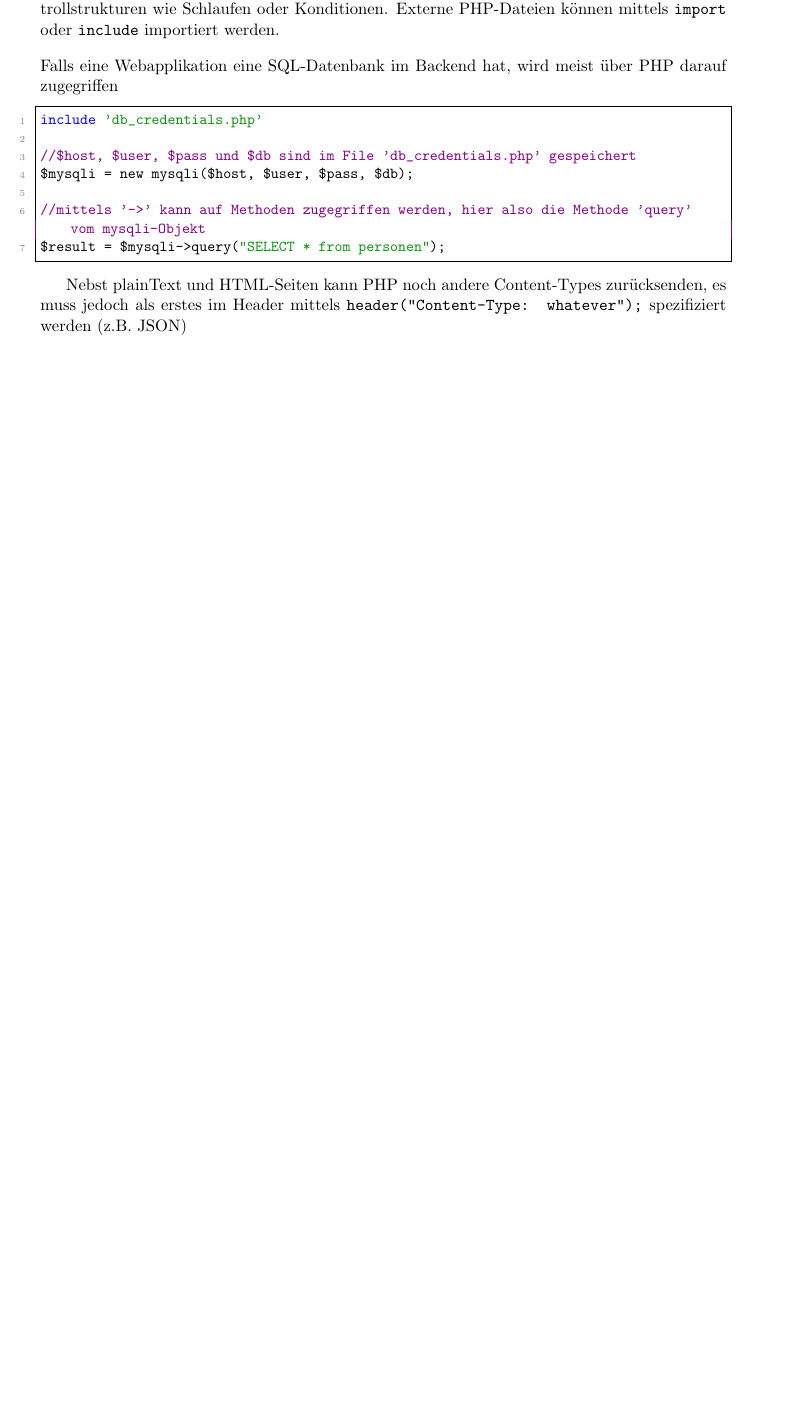
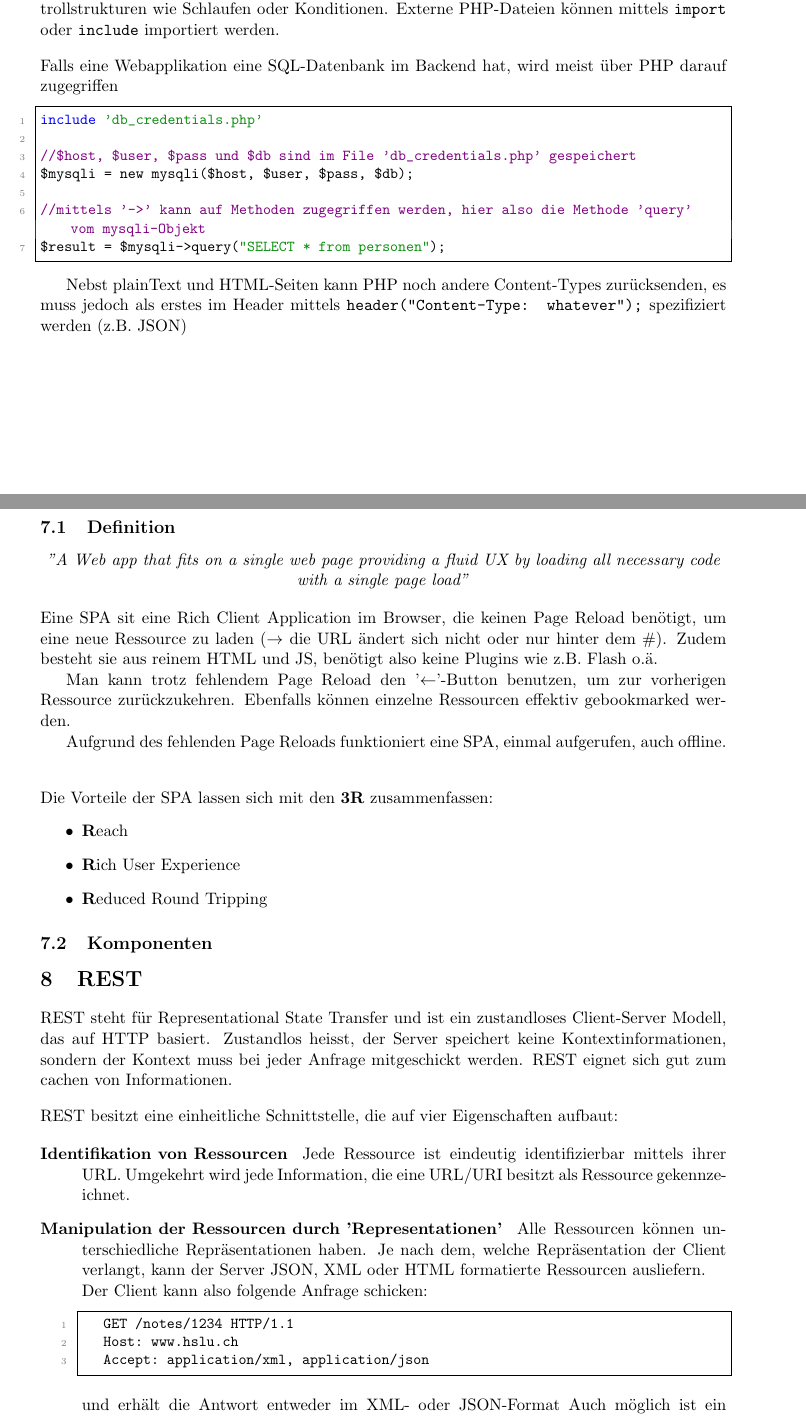
Before and after one commit to gathurian/HSLU, a LaTeX document (WEBLAB/Zusammenfassung_WEBLAB.tex): part of page 14 of 14 before the commit and two parts of pages 14 and 15 of 16 after it, the two joined at a grey line, cut so that both start at the same text, the shorter picture padded with empty space. Compiled offline with pdfLaTeX.

Commit message:
Added REST

```diff
--- a/WEBLAB/Zusammenfassung_WEBLAB.tex
+++ b/WEBLAB/Zusammenfassung_WEBLAB.tex
@@ -24,6 +24,7 @@
 \usepackage{chngcntr}
 \usepackage{multicol}
 \usepackage{xcolor}
+\usepackage{pifont}
 
 
 \counterwithin{figure}{section}
@@ -698,3 +699,46 @@ $result = $mysqli->query("SELECT * from personen");
 
 Nebst plainText und HTML-Seiten kann PHP noch andere Content-Types zurücksenden, es muss jedoch als erstes im Header mittels \code{header("Content-Type: whatever");} spezifiziert werden (z.B. JSON)
 
+\newpage
+
+\section{Single Page Application}
+\subsection{Definition}
+\begin{center}
+	\textit{"A Web app that fits on a single web page providing a fluid UX by loading all necessary code with a single page load"}
+\end{center}
+
+\noindent Eine SPA sit eine Rich Client Application im Browser, die keinen Page Reload benötigt, um eine neue Ressource zu laden ($\rightarrow$ die URL ändert sich nicht oder nur hinter dem \#). Zudem besteht sie aus reinem HTML und JS, benötigt also keine Plugins wie z.B. Flash o.ä.
+
+Man kann trotz fehlendem Page Reload den '$\leftarrow$'-Button benutzen, um zur vorherigen Ressource zurückzukehren. Ebenfalls können einzelne Ressourcen effektiv gebookmarked werden.
+
+Aufgrund des fehlenden Page Reloads funktioniert eine SPA, einmal aufgerufen, auch offline.
+\vspace{10px}
+
+\noindent Die Vorteile der SPA lassen sich mit den \textbf{3R} zusammenfassen:
+\begin{itemize}
+	\item \textbf{R}each
+	\item \textbf{R}ich User Experience
+	\item \textbf{R}educed Round Tripping
+\end{itemize}
+
+\subsection{Komponenten}
+%TODO do some shit with the 2Bit dudes presentation(s)
+
+\section{REST}
+REST steht für Representational State Transfer und ist ein zustandloses Client-Server Modell, das auf HTTP basiert. Zustandlos heisst, der Server speichert keine Kontextinformationen, sondern der Kontext muss bei jeder Anfrage mitgeschickt werden. REST eignet sich gut zum cachen von Informationen.
+\vspace{10px}
+
+\noindent REST besitzt eine einheitliche Schnittstelle, die auf vier Eigenschaften aufbaut:
+
+\begin{description}
+	\item[Identifikation von Ressourcen ] Jede Ressource ist eindeutig identifizierbar mittels ihrer URL. Umgekehrt wird jede Information, die eine URL/URI besitzt als Ressource gekennzeichnet.
+	\item[Manipulation der Ressourcen durch 'Representationen' ] Alle Ressourcen können unterschiedliche Repräsentationen haben. Je nach dem, welche Repräsentation der Client verlangt, kann der Server JSON, XML oder HTML formatierte Ressourcen ausliefern. \\
+	Der Client kann also folgende Anfrage schicken:
+	\begin{lstlisting}[language=html]
+	GET /notes/1234 HTTP/1.1
+	Host: www.hslu.ch
+	Accept: application/xml, application/json
+	\end{lstlisting}
+	und erhält die Antwort entweder im XML- oder JSON-Format
+	Auch möglich ist ein \code{Content-Type: application/xml, application/json} anstelle von \code{Accept: }
+	\item[Beschreibende Meldungen ] REST-Nachrichten verwenden die HTTP-Standartmethoden wie PUT, GET etc.
```
Also changed, not shown: WEBLAB/Pictures/SPA_comp.PNG (added), WEBLAB/Pictures/http_codes.jpg (added), WEBLAB/Pictures/http_codes_2.png (added), WEBLAB/Zusammenfassung_WEBLAB.pdf, WEBLAB/Zusammenfassung_WEBLAB.tex (46 more changed lines).
